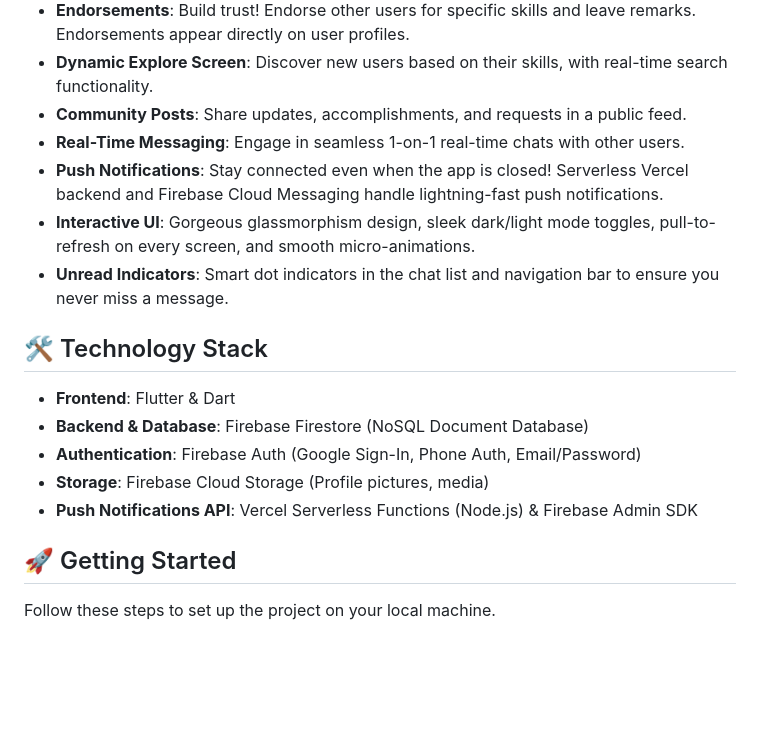
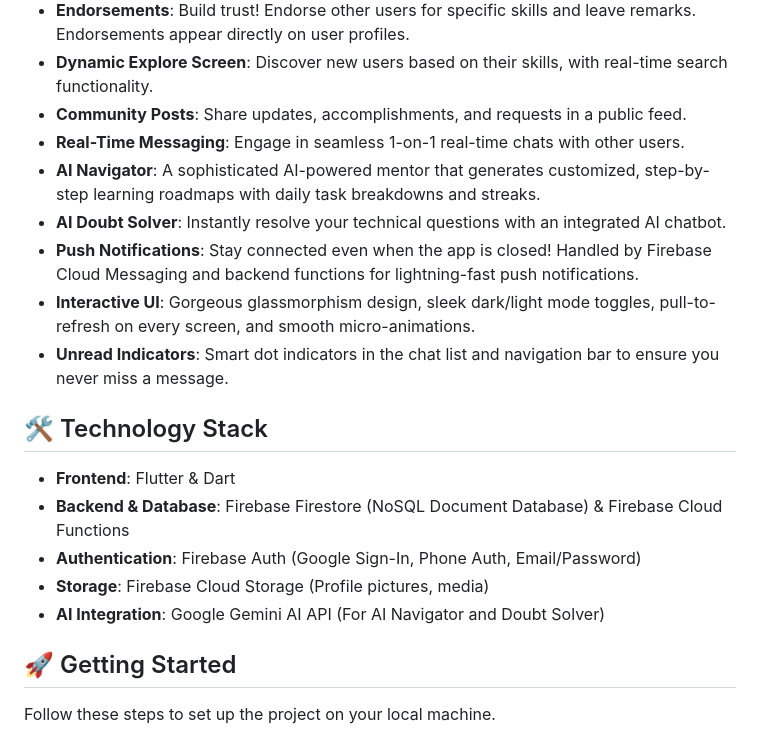
Before and after one commit to ArjunRajputGLA/Skill-Shift, a Markdown page: README.md, the part around the change. Rendered like a GitHub page; blank space fills up the shorter version.

Commit message:
Update README with AI features and Firebase Cloud Functions tech stack

```diff
--- a/README.md
+++ b/README.md
@@ -12,17 +12,19 @@ Skill Shift is an innovative, community-driven platform designed to connect indi
 - **Dynamic Explore Screen**: Discover new users based on their skills, with real-time search functionality.
 - **Community Posts**: Share updates, accomplishments, and requests in a public feed.
 - **Real-Time Messaging**: Engage in seamless 1-on-1 real-time chats with other users.
-- **Push Notifications**: Stay connected even when the app is closed! Serverless Vercel backend and Firebase Cloud Messaging handle lightning-fast push notifications.
+- **AI Navigator**: A sophisticated AI-powered mentor that generates customized, step-by-step learning roadmaps with daily task breakdowns and streaks.
+- **AI Doubt Solver**: Instantly resolve your technical questions with an integrated AI chatbot.
+- **Push Notifications**: Stay connected even when the app is closed! Handled by Firebase Cloud Messaging and backend functions for lightning-fast push notifications.
 - **Interactive UI**: Gorgeous glassmorphism design, sleek dark/light mode toggles, pull-to-refresh on every screen, and smooth micro-animations.
 - **Unread Indicators**: Smart dot indicators in the chat list and navigation bar to ensure you never miss a message.
 
 ## 🛠️ Technology Stack
 
 - **Frontend**: Flutter & Dart
-- **Backend & Database**: Firebase Firestore (NoSQL Document Database)
+- **Backend & Database**: Firebase Firestore (NoSQL Document Database) & Firebase Cloud Functions
 - **Authentication**: Firebase Auth (Google Sign-In, Phone Auth, Email/Password)
 - **Storage**: Firebase Cloud Storage (Profile pictures, media)
-- **Push Notifications API**: Vercel Serverless Functions (Node.js) & Firebase Admin SDK
+- **AI Integration**: Google Gemini AI API (For AI Navigator and Doubt Solver)
 
 ## 🚀 Getting Started
 
```
